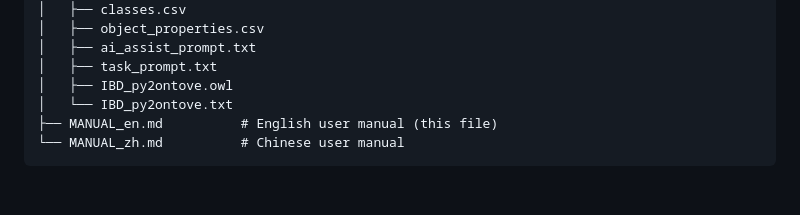
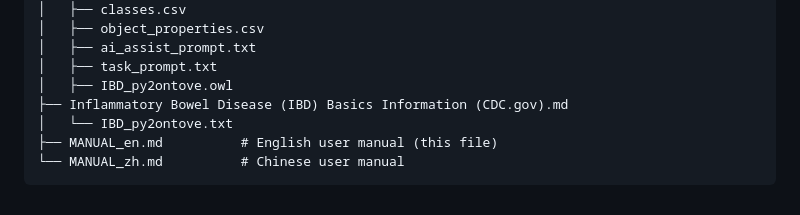
Before and after one commit to MedportalProject/Py2ONTO-VE, a Markdown page: py2onto-oss/MANUAL_en.md, the part around the change. GitHub-like rendering.

```diff
--- a/py2onto-oss/MANUAL_en.md
+++ b/py2onto-oss/MANUAL_en.md
@@ -788,6 +788,7 @@ py2onto-oss/
 │   ├── ai_assist_prompt.txt
 │   ├── task_prompt.txt
 │   ├── IBD_py2ontove.owl
+├── Inflammatory Bowel Disease (IBD) Basics Information (CDC.gov).md
 │   └── IBD_py2ontove.txt
 ├── MANUAL_en.md          # English user manual (this file)
 └── MANUAL_zh.md          # Chinese user manual
```
